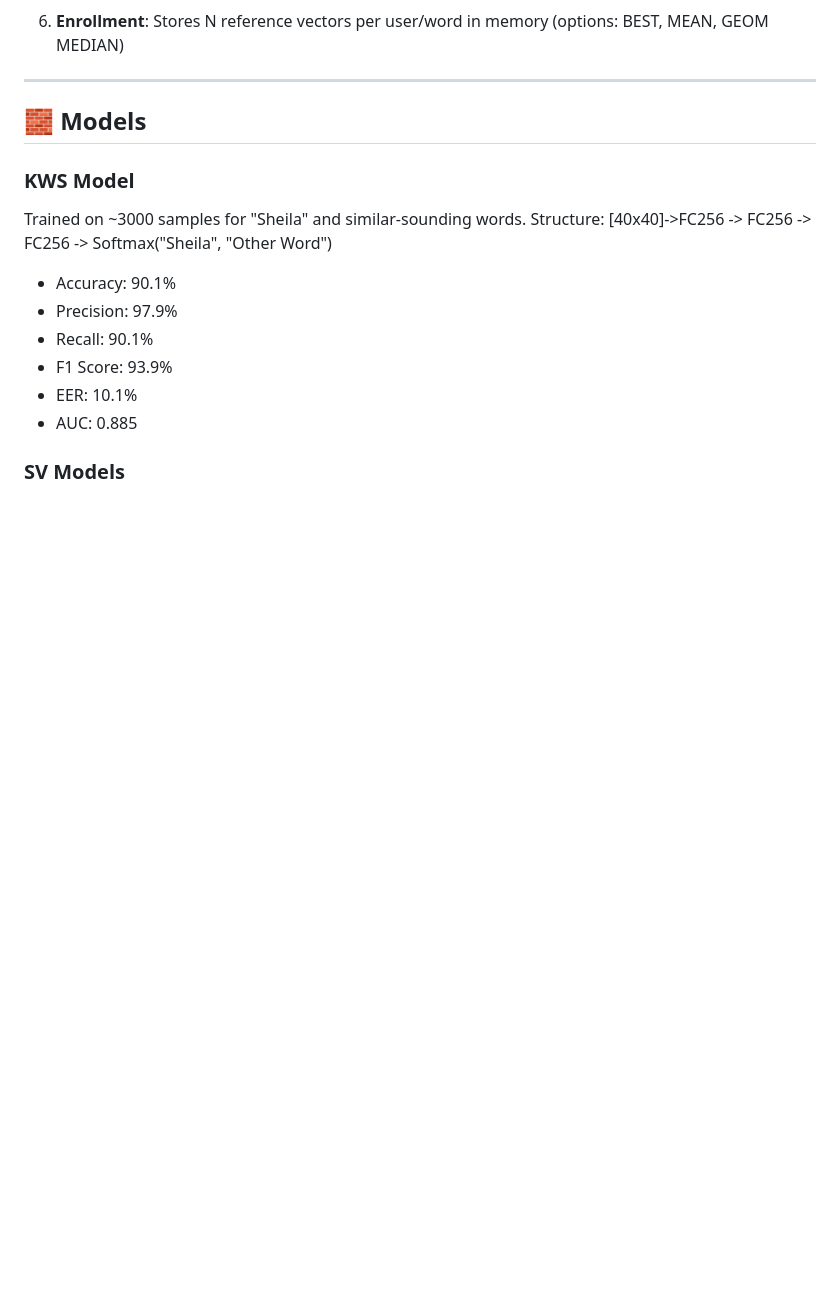
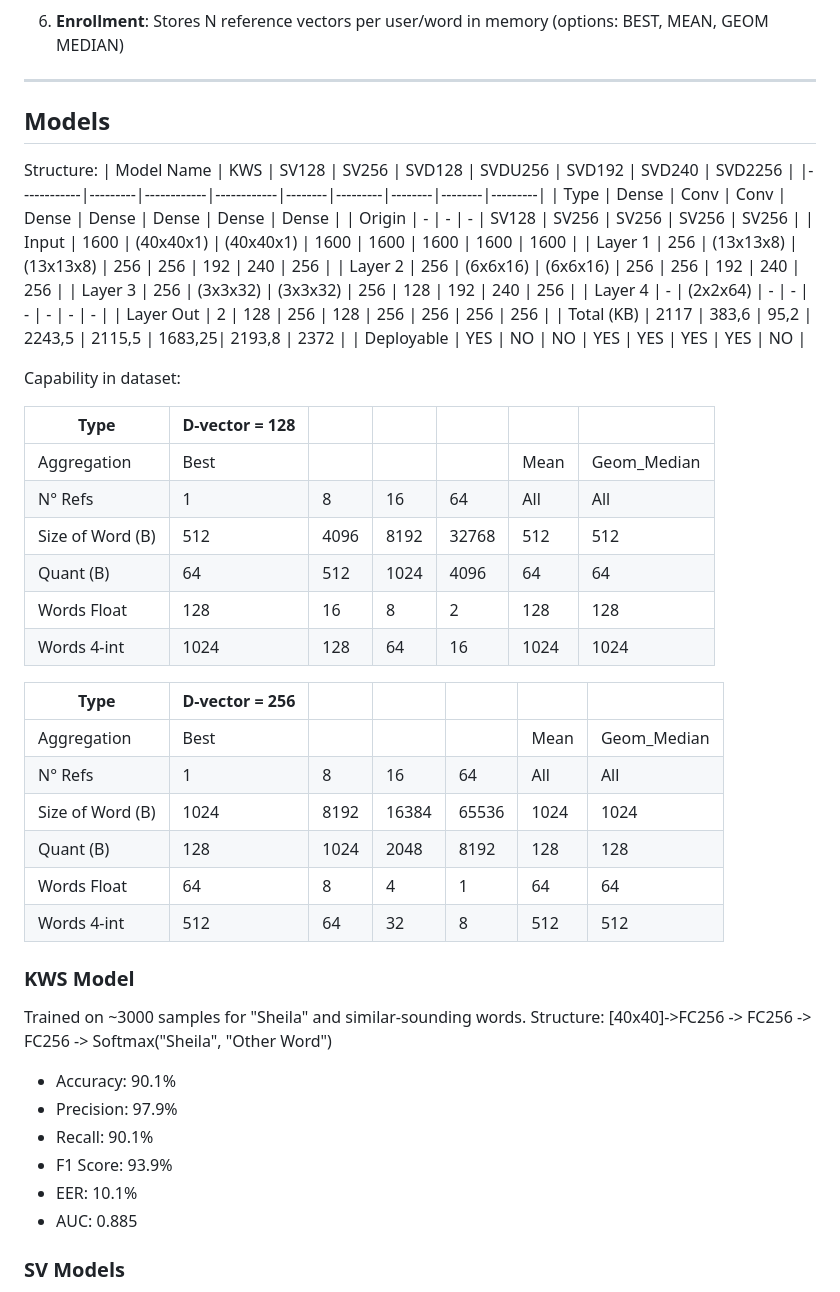
Before and after one commit to Gotta003/Syntiant-NDP101-Speaker-Verification-Thesis, a Markdown page: README.md, the part around the change. Drawn GitHub-style; blank space fills up the shorter version.

```diff
--- a/README.md
+++ b/README.md
@@ -125,9 +125,41 @@ It generates a spectrogram 40x40.
 
 ---
 
-## 🧱 Models
+## Models
 
+Structure:
+| Model Name | KWS     | SV128      | SV256      | SVD128 | SVDU256 | SVD192 | SVD240 | SVD2256 |
+|------------|---------|------------|------------|--------|---------|--------|--------|---------|
+| Type       | Dense   | Conv       | Conv       | Dense  | Dense   | Dense  | Dense  | Dense   |
+| Origin     | -       | -          | -          | SV128  | SV256   | SV256  | SV256  | SV256   |
+| Input      | 1600    | (40x40x1)  | (40x40x1)  | 1600   | 1600    | 1600   | 1600   | 1600    |
+| Layer 1    | 256     | (13x13x8)  | (13x13x8)  | 256    | 256     | 192    | 240    | 256     |
+| Layer 2    | 256     | (6x6x16)   | (6x6x16)   | 256    | 256     | 192    | 240    | 256     |
+| Layer 3    | 256     | (3x3x32)   | (3x3x32)   | 256    | 128     | 192    | 240    | 256     |
+| Layer 4    | -       | (2x2x64)   | -          | -      | -       | -      | -      | -       |
+| Layer Out  | 2       | 128        | 256        | 128    | 256     | 256    | 256    | 256     |
+| Total (KB) | 2117    | 383,6      | 95,2       | 2243,5 | 2115,5  | 1683,25| 2193,8 | 2372    |
+| Deployable | YES     | NO         | NO         | YES    | YES     | YES    | YES    | NO      |
 
+Capability in dataset:
+
+| Type               | D-vector = 128                              |         |         |         |       |  |
+|--------------------|---------------------------------------------|---------|---------|---------|------------|-------------|
+| Aggregation        | Best                                        |         |         |         | Mean           | Geom_Median  |
+| N° Refs            | 1         | 8       | 16      | 64      | All        | All         |
+| Size of Word (B)   | 512      | 4096    | 8192    | 32768   | 512        | 512         |
+| Quant (B)          | 64       | 512     | 1024    | 4096    | 64         | 64          |
+| Words Float        | 128      | 16      | 8       | 2       | 128        | 128         |
+| Words 4-int        | 1024     | 128     | 64      | 16      | 1024       | 1024        |
+
+| Type               | D-vector = 256                              |         |         |         |        |  |
+|--------------------|---------------------------------------------|---------|---------|---------|------------|-------------|
+| Aggregation        | Best                                        |         |         |         | Mean           |  Geom_Median           |
+| N° Refs            | 1         | 8       | 16      | 64      | All        | All         |
+| Size of Word (B)   | 1024     | 8192    | 16384   | 65536   | 1024       | 1024        |
+| Quant (B)          | 128      | 1024    | 2048    | 8192    | 128        | 128         |
+| Words Float        | 64       | 8       | 4       | 1       | 64         | 64          |
+| Words 4-int        | 512      | 64      | 32      | 8       | 512        | 512         |
 
 ### KWS Model
 Trained on ~3000 samples for "Sheila" and similar-sounding words.
```
